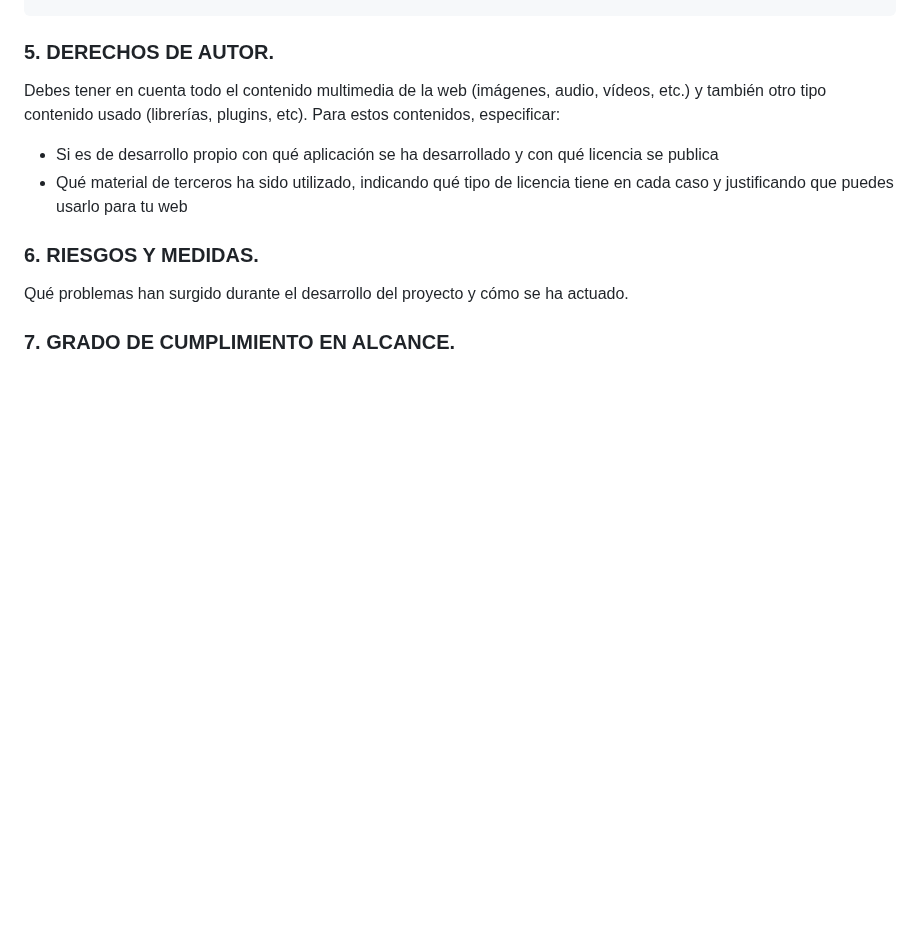
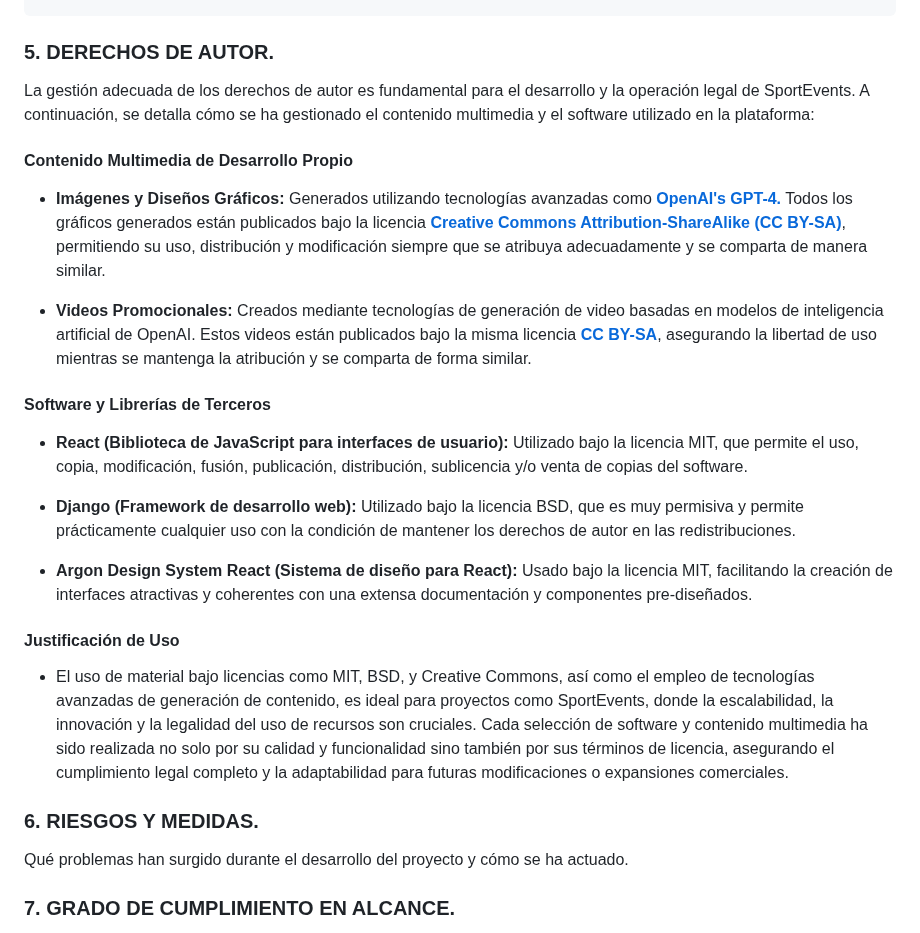
Before and after one commit to yhorm4884/Olimpus, a Markdown page: documentation/MEMORIA_FINAL.md, the part around the change. GitHub-like rendering; blank space fills up the shorter version.

Commit message:
Memoria Final Derechos de Autor

```diff
--- a/documentation/MEMORIA_FINAL.md
+++ b/documentation/MEMORIA_FINAL.md
@@ -158,9 +158,22 @@
 
 ### 5. DERECHOS DE AUTOR. <a name="id5"></a>
 
-Debes tener en cuenta todo el contenido multimedia de la web (imágenes, audio, vídeos, etc.) y también otro tipo contenido usado (librerías, plugins, etc). Para estos contenidos, especificar:
-+ Si es de desarrollo propio con qué aplicación se ha desarrollado y con qué licencia se publica
-+ Qué material de terceros ha sido utilizado, indicando qué tipo de licencia tiene en cada caso y justificando que puedes usarlo para tu web
+La gestión adecuada de los derechos de autor es fundamental para el desarrollo y la operación legal de SportEvents. A continuación, se detalla cómo se ha gestionado el contenido multimedia y el software utilizado en la plataforma:
+
+#### Contenido Multimedia de Desarrollo Propio
+- <b>Imágenes y Diseños Gráficos:</b> Generados utilizando tecnologías avanzadas como <a href="https://openai.com/index/gpt-4"><b>OpenAI's GPT-4.</b></a> Todos los gráficos generados están publicados bajo la licencia <a href="https://creativecommons.org/licenses/by-sa/4.0/deed.es"><b>Creative Commons Attribution-ShareAlike (CC BY-SA)</b></a>, permitiendo su uso, distribución y modificación siempre que se atribuya adecuadamente y se comparta de manera similar.
+
+- <b>Videos Promocionales:</b> Creados mediante tecnologías de generación de video basadas en modelos de inteligencia artificial de OpenAI. Estos videos están publicados bajo la misma licencia <a href="Creative Commons Attribution-ShareAlike (CC BY-SA)"><b>CC BY-SA</b></a>, asegurando la libertad de uso mientras se mantenga la atribución y se comparta de forma similar.
+
+#### Software y Librerías de Terceros
+- <b>React (Biblioteca de JavaScript para interfaces de usuario):</b> Utilizado bajo la licencia MIT, que permite el uso, copia, modificación, fusión, publicación, distribución, sublicencia y/o venta de copias del software.
+
+- <b>Django (Framework de desarrollo web):</b> Utilizado bajo la licencia BSD, que es muy permisiva y permite prácticamente cualquier uso con la condición de mantener los derechos de autor en las redistribuciones.
+
+- <b>Argon Design System React (Sistema de diseño para React):</b> Usado bajo la licencia MIT, facilitando la creación de interfaces atractivas y coherentes con una extensa documentación y componentes pre-diseñados.
+
+#### Justificación de Uso
+- El uso de material bajo licencias como MIT, BSD, y Creative Commons, así como el empleo de tecnologías avanzadas de generación de contenido, es ideal para proyectos como SportEvents, donde la escalabilidad, la innovación y la legalidad del uso de recursos son cruciales. Cada selección de software y contenido multimedia ha sido realizada no solo por su calidad y funcionalidad sino también por sus términos de licencia, asegurando el cumplimiento legal completo y la adaptabilidad para futuras modificaciones o expansiones comerciales.
 
 ### 6. RIESGOS Y MEDIDAS. <a name="id6"></a>
 
```
